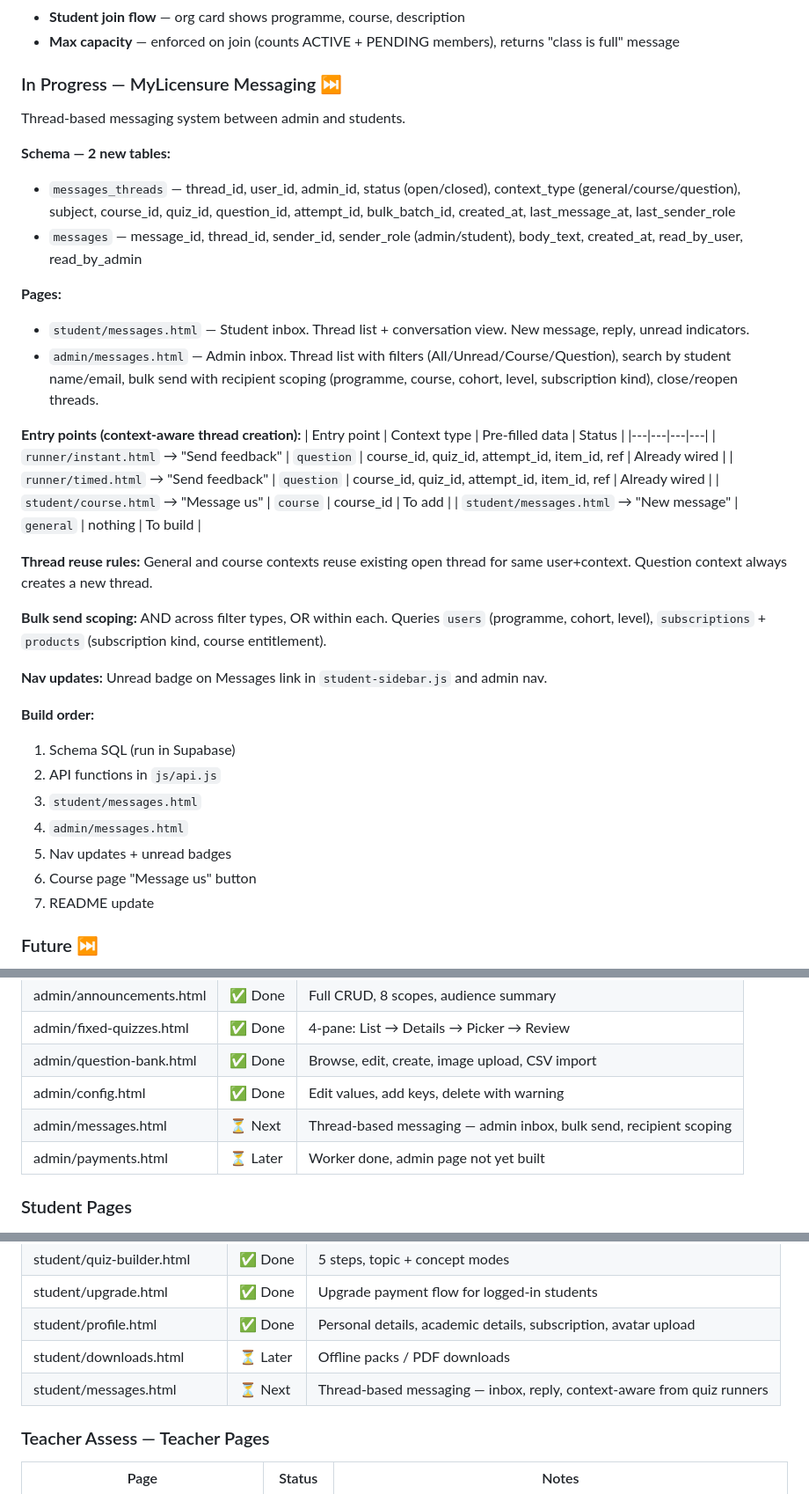
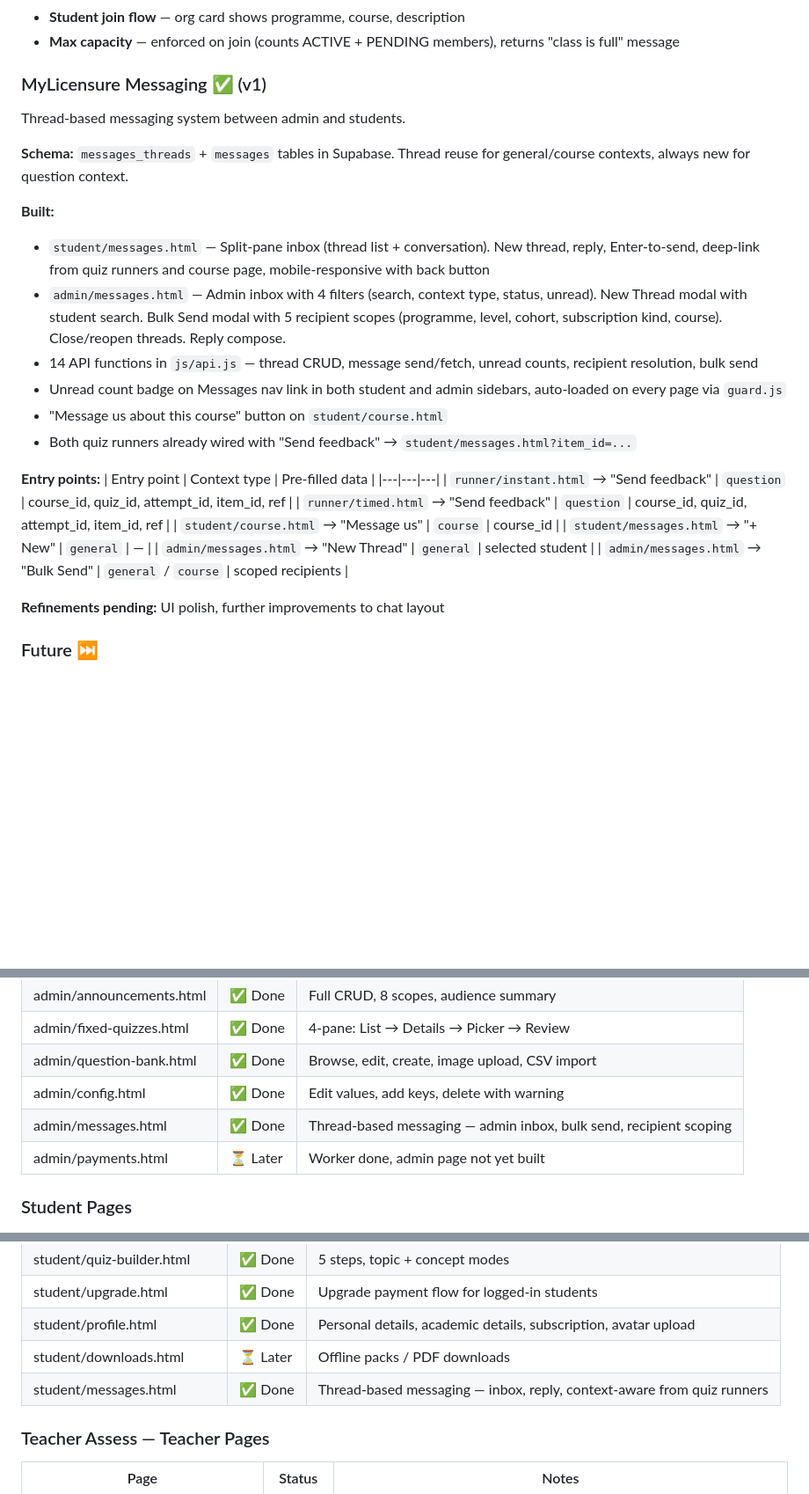
Before and after one commit to qacademynurseshub-svg/qacademy, a Markdown page: README.md, 3 parts joined by grey strips. Shown at 88% size. Rendered like a GitHub page; blank space fills up the shorter version.

Commit message:
docs: update README — messaging v1 complete
Co-Authored-By: Claude Opus 4.6 <noreply@anthropic.com>

```diff
--- a/README.md
+++ b/README.md
@@ -115,40 +115,31 @@ No separate backend server. Everything is JAMstack. The Cloudflare Worker is iso
 - **Student join flow** — org card shows programme, course, description
 - **Max capacity** — enforced on join (counts ACTIVE + PENDING members), returns "class is full" message
 
-### In Progress — MyLicensure Messaging ⏭️
+### MyLicensure Messaging ✅ (v1)
 
 Thread-based messaging system between admin and students.
 
-**Schema — 2 new tables:**
-- `messages_threads` — thread_id, user_id, admin_id, status (open/closed), context_type (general/course/question), subject, course_id, quiz_id, question_id, attempt_id, bulk_batch_id, created_at, last_message_at, last_sender_role
-- `messages` — message_id, thread_id, sender_id, sender_role (admin/student), body_text, created_at, read_by_user, read_by_admin
+**Schema:** `messages_threads` + `messages` tables in Supabase. Thread reuse for general/course contexts, always new for question context.
 
-**Pages:**
-- `student/messages.html` — Student inbox. Thread list + conversation view. New message, reply, unread indicators.
-- `admin/messages.html` — Admin inbox. Thread list with filters (All/Unread/Course/Question), search by student name/email, bulk send with recipient scoping (programme, course, cohort, level, subscription kind), close/reopen threads.
+**Built:**
+- `student/messages.html` — Split-pane inbox (thread list + conversation). New thread, reply, Enter-to-send, deep-link from quiz runners and course page, mobile-responsive with back button
+- `admin/messages.html` — Admin inbox with 4 filters (search, context type, status, unread). New Thread modal with student search. Bulk Send modal with 5 recipient scopes (programme, level, cohort, subscription kind, course). Close/reopen threads. Reply compose.
+- 14 API functions in `js/api.js` — thread CRUD, message send/fetch, unread counts, recipient resolution, bulk send
+- Unread count badge on Messages nav link in both student and admin sidebars, auto-loaded on every page via `guard.js`
+- "Message us about this course" button on `student/course.html`
+- Both quiz runners already wired with "Send feedback" → `student/messages.html?item_id=...`
 
-**Entry points (context-aware thread creation):**
-| Entry point | Context type | Pre-filled data | Status |
-|---|---|---|---|
-| `runner/instant.html` → "Send feedback" | `question` | course_id, quiz_id, attempt_id, item_id, ref | Already wired |
-| `runner/timed.html` → "Send feedback" | `question` | course_id, quiz_id, attempt_id, item_id, ref | Already wired |
-| `student/course.html` → "Message us" | `course` | course_id | To add |
-| `student/messages.html` → "New message" | `general` | nothing | To build |
+**Entry points:**
+| Entry point | Context type | Pre-filled data |
+|---|---|---|
+| `runner/instant.html` → "Send feedback" | `question` | course_id, quiz_id, attempt_id, item_id, ref |
+| `runner/timed.html` → "Send feedback" | `question` | course_id, quiz_id, attempt_id, item_id, ref |
+| `student/course.html` → "Message us" | `course` | course_id |
+| `student/messages.html` → "+ New" | `general` | — |
+| `admin/messages.html` → "New Thread" | `general` | selected student |
+| `admin/messages.html` → "Bulk Send" | `general` / `course` | scoped recipients |
 
-**Thread reuse rules:** General and course contexts reuse existing open thread for same user+context. Question context always creates a new thread.
-
-**Bulk send scoping:** AND across filter types, OR within each. Queries `users` (programme, cohort, level), `subscriptions` + `products` (subscription kind, course entitlement).
-
-**Nav updates:** Unread badge on Messages link in `student-sidebar.js` and admin nav.
-
-**Build order:**
-1. Schema SQL (run in Supabase)
-2. API functions in `js/api.js`
-3. `student/messages.html`
-4. `admin/messages.html`
-5. Nav updates + unread badges
-6. Course page "Message us" button
-7. README update
+**Refinements pending:** UI polish, further improvements to chat layout
 
 ### Future ⏭️
 1. Teacher guidance / how-to pages (teachers first, then students)
@@ -175,7 +166,7 @@ Thread-based messaging system between admin and students.
 | admin/fixed-quizzes.html | ✅ Done | 4-pane: List → Details → Picker → Review |
 | admin/question-bank.html | ✅ Done | Browse, edit, create, image upload, CSV import |
 | admin/config.html | ✅ Done | Edit values, add keys, delete with warning |
-| admin/messages.html | ⏳ Next | Thread-based messaging — admin inbox, bulk send, recipient scoping |
+| admin/messages.html | ✅ Done | Thread-based messaging — admin inbox, bulk send, recipient scoping |
 | admin/payments.html | ⏳ Later | Worker done, admin page not yet built |
 
 ### Student Pages
@@ -190,7 +181,7 @@ Thread-based messaging system between admin and students.
 | student/upgrade.html | ✅ Done | Upgrade payment flow for logged-in students |
 | student/profile.html | ✅ Done | Personal details, academic details, subscription, avatar upload |
 | student/downloads.html | ⏳ Later | Offline packs / PDF downloads |
-| student/messages.html | ⏳ Next | Thread-based messaging — inbox, reply, context-aware from quiz runners |
+| student/messages.html | ✅ Done | Thread-based messaging — inbox, reply, context-aware from quiz runners |
 
 ### Teacher Assess — Teacher Pages
 | Page | Status | Notes |
```
